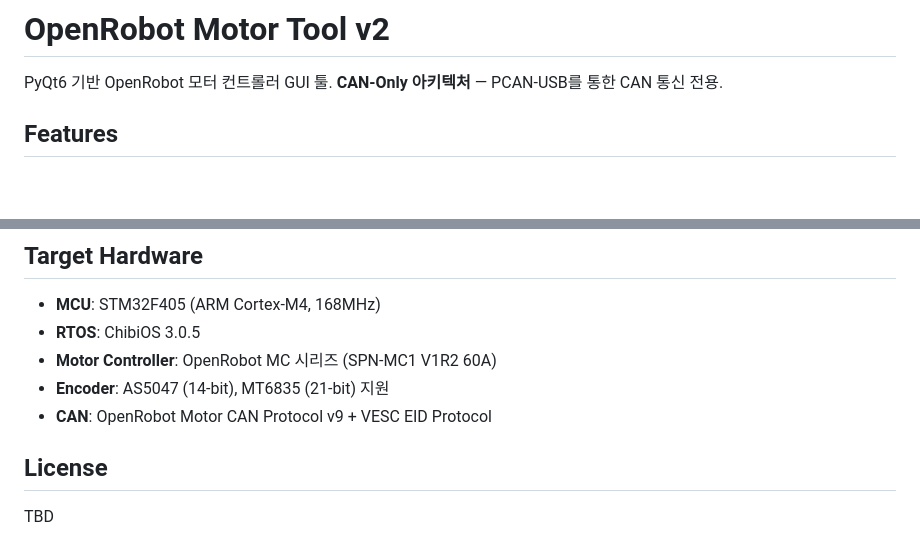
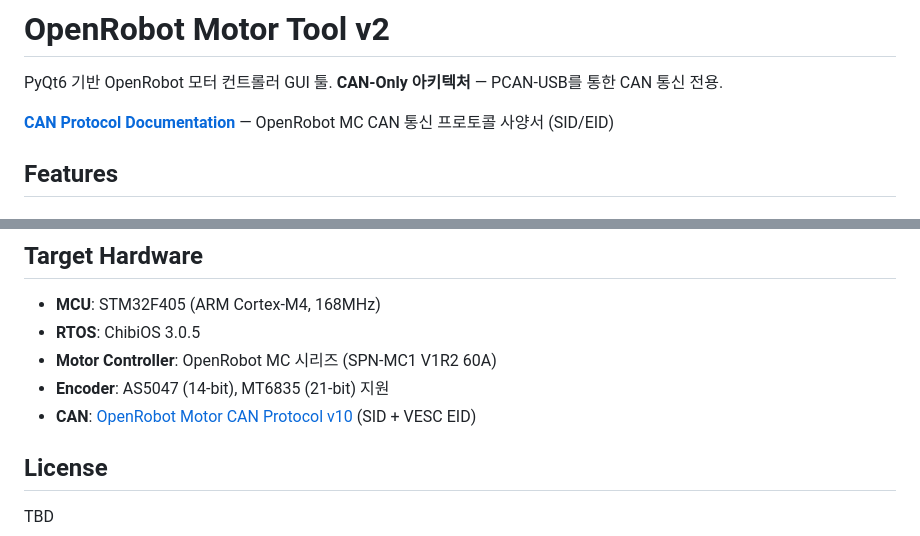
Before and after one commit to dongilc/openrobot-motor-tool, a Markdown page: README.md, 2 parts joined by grey strips. GitHub-like rendering; blank space fills up the shorter version.

Commit message:
Add CAN protocol documentation link to README
Co-Authored-By: Claude Opus 4.6 <noreply@anthropic.com>

```diff
--- a/README.md
+++ b/README.md
@@ -1,6 +1,8 @@
 # OpenRobot Motor Tool v2
 
 PyQt6 기반 OpenRobot 모터 컨트롤러 GUI 툴. **CAN-Only 아키텍처** — PCAN-USB를 통한 CAN 통신 전용.
+
+**[CAN Protocol Documentation](https://dongilc.github.io/openrobot-motor-tool/)** — OpenRobot MC CAN 통신 프로토콜 사양서 (SID/EID)
 
 ## Features
 
@@ -140,7 +142,7 @@ openrobot_motor_tool/
 - **RTOS**: ChibiOS 3.0.5
 - **Motor Controller**: OpenRobot MC 시리즈 (SPN-MC1 V1R2 60A)
 - **Encoder**: AS5047 (14-bit), MT6835 (21-bit) 지원
-- **CAN**: OpenRobot Motor CAN Protocol v9 + VESC EID Protocol
+- **CAN**: [OpenRobot Motor CAN Protocol v10](https://dongilc.github.io/openrobot-motor-tool/) (SID + VESC EID)
 
 ## License
 
```
